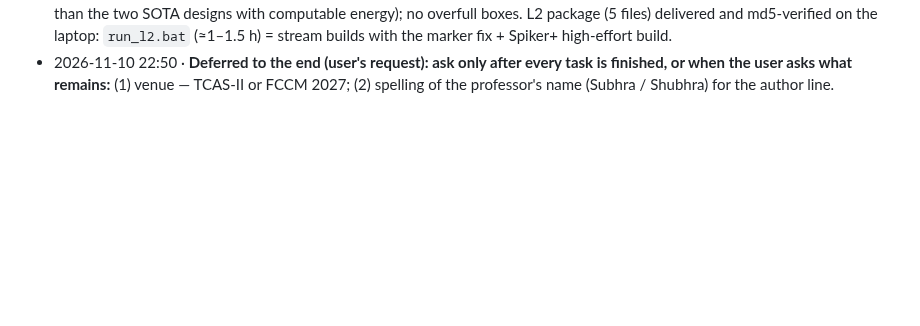
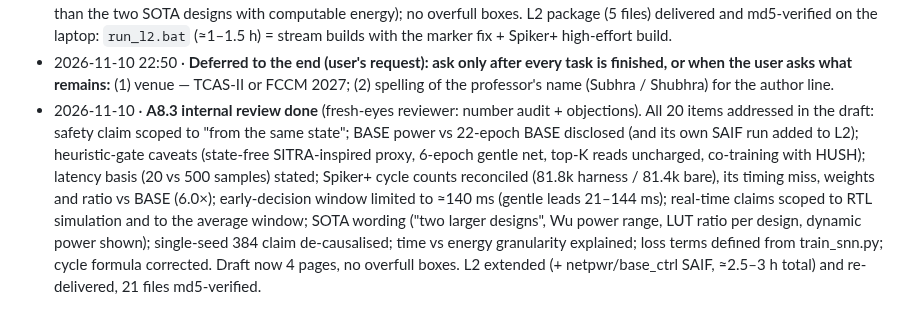
Before and after one commit to creagic11/SNN_BTP, a Markdown page: progress.md, the part around the change. Rendered like a GitHub page; blank space fills up the shorter version.

Commit message:
progress: review applied; L2 re-delivered
Co-Authored-By: Claude Opus 5.5 <noreply@anthropic.com>
Claude-Session: https://claude.ai/code/session_01Hw8jx78xk3Pg1PE7NFKsJe

```diff
--- a/progress.md
+++ b/progress.md
@@ -250,3 +250,4 @@ GA criterion: SHD recurrent adLIF ≥ 90% ungated; HUSH ≤ 0.5 pt loss at ≥ 2
 - 2026-11-10 22:42 · **L1 DONE** (A4.5, A6.3, A9.5) · `results/power_l1/` (README + all reports). Whole-network energy per inference (gate-level SAIF, 20 inferences, nets matched 99.95 %, confidence High, every inference = model + 3 cycles): BASE 42.49 µJ (152 mW, 279.5 µs); HUSH gentler 23.74 µJ (−44 %); gentle 18.44 µJ (−57 %); aggressive 14.39 µJ (−66 %). Spiker+ on the same chip and weights: 311 mW, 818 µs, **254.5 µJ = 13.8× HUSH gentle**, misses 100 MHz by 0.241 ns; its BRAM power alone (140 mW) is 10× ours.
 - 2026-11-10 23:00 · Draft updated with all L1 numbers (energy −44 / −57 / −66 % vs BASE; Spiker+ 13.8×; 77–950× less energy than the two SOTA designs with computable energy); no overfull boxes. L2 package (5 files) delivered and md5-verified on the laptop: `run_l2.bat` (≈1–1.5 h) = stream builds with the marker fix + Spiker+ high-effort build.
 - 2026-11-10 22:50 · **Deferred to the end (user's request): ask only after every task is finished, or when the user asks what remains:** (1) venue — TCAS-II or FCCM 2027; (2) spelling of the professor's name (Subhra / Shubhra) for the author line.
+- 2026-11-10 · **A8.3 internal review done** (fresh-eyes reviewer: number audit + objections). All 20 items addressed in the draft: safety claim scoped to "from the same state"; BASE power vs 22-epoch BASE disclosed (and its own SAIF run added to L2); heuristic-gate caveats (state-free SITRA-inspired proxy, 6-epoch gentle net, top-K reads uncharged, co-training with HUSH); latency basis (20 vs 500 samples) stated; Spiker+ cycle counts reconciled (81.8k harness / 81.4k bare), its timing miss, weights and ratio vs BASE (6.0×); early-decision window limited to ≈140 ms (gentle leads 21–144 ms); real-time claims scoped to RTL simulation and to the average window; SOTA wording ("two larger designs", Wu power range, LUT ratio per design, dynamic power shown); single-seed 384 claim de-causalised; time vs energy granularity explained; loss terms defined from train_snn.py; cycle formula corrected. Draft now 4 pages, no overfull boxes. L2 extended (+ netpwr/base_ctrl SAIF, ≈2.5–3 h total) and re-delivered, 21 files md5-verified.
```
